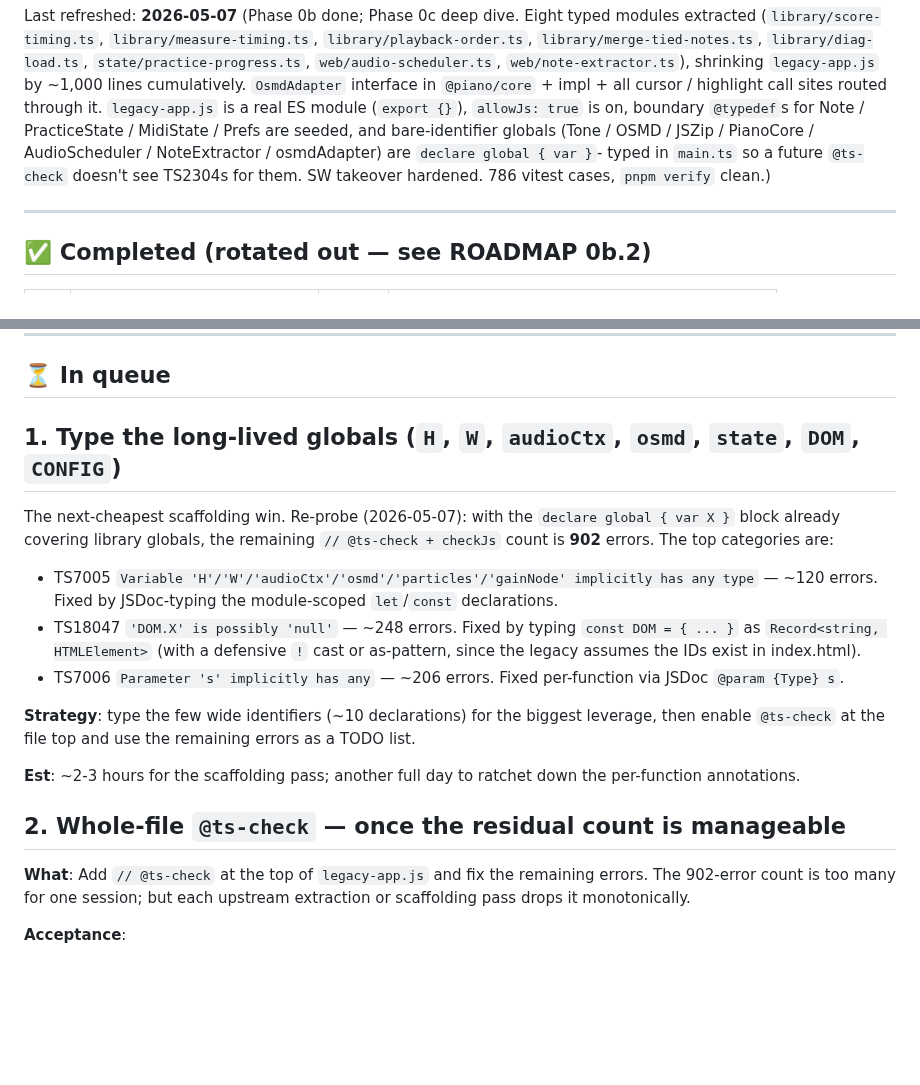
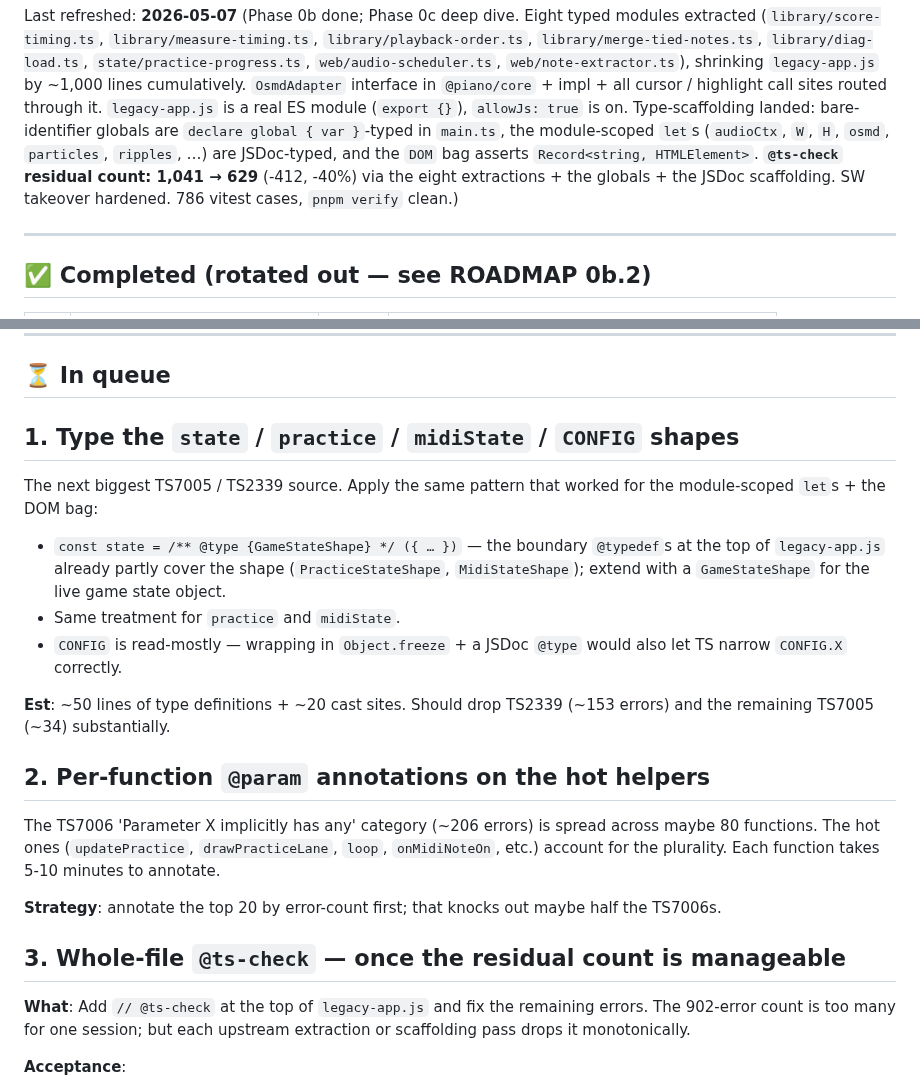
Before and after one commit to atariryuma/PianoVisualizer, a Markdown page: NEXT.md, 2 parts joined by grey strips. Rendered like a GitHub page; blank space fills up the shorter version.

Commit message:
docs(legacy): rotate NEXT.md — Phase 0c deep-dive checkpoint
This session's full progress documented:

  * 8 typed modules extracted (#36 → #43 in the Completed table)
  * Bare-identifier globals declared in main.ts
  * Module-scoped let declarations JSDoc-typed
  * DOM bag JSDoc-typed as Record<string, HTMLElement>

@ts-check residual count: 1,041 → 629 (-412, -40%).

In-queue revised based on what's actually next:

  1. Type the state / practice / midiState / CONFIG shapes
     — applies the same scaffolding pattern; should drop TS2339 +
     TS7005 substantially.

  2. Per-function @param annotations on the hot helpers
     — TS7006 cleanup, ~206 errors spread across ~80 functions.

  3. Whole-file @ts-check — gated on residual <200, re-probe to
     gauge.

Last-refreshed blurb captures the full session (extractions +
scaffolding + numeric drop).

Co-Authored-By: Claude Opus 4.7 (1M context) <noreply@anthropic.com>

```diff
--- a/NEXT.md
+++ b/NEXT.md
@@ -13,11 +13,13 @@ modules extracted (`library/score-timing.ts`, `library/measure-timing.ts`,
 `web/note-extractor.ts`), shrinking `legacy-app.js` by ~1,000 lines
 cumulatively. `OsmdAdapter` interface in `@piano/core` + impl + all cursor /
 highlight call sites routed through it. `legacy-app.js` is a real ES module
-(`export {}`), `allowJs: true` is on, boundary `@typedef`s for Note /
-PracticeState / MidiState / Prefs are seeded, and bare-identifier globals (Tone
-/ OSMD / JSZip / PianoCore / AudioScheduler / NoteExtractor / osmdAdapter) are
-`declare global { var }`- typed in `main.ts` so a future `@ts-check` doesn't see
-TS2304s for them. SW takeover hardened. 786 vitest cases, `pnpm verify` clean.)
+(`export {}`), `allowJs: true` is on. Type-scaffolding landed: bare-identifier
+globals are `declare global { var }`-typed in `main.ts`, the module-scoped
+`let`s (`audioCtx`, `W`, `H`, `osmd`, `particles`, `ripples`, …) are
+JSDoc-typed, and the `DOM` bag asserts `Record<string, HTMLElement>`.
+**`@ts-check` residual count: 1,041 → 629** (-412, -40%) via the eight
+extractions + the globals + the JSDoc scaffolding. SW takeover hardened. 786
+vitest cases, `pnpm verify` clean.)
 
 ---
 
@@ -77,30 +79,33 @@ no @piano/core unit tests; runtime-verified via iPad practice-mode A/B.)
 
 ## ⏳ In queue
 
-## 1. Type the long-lived globals (`H`, `W`, `audioCtx`, `osmd`, `state`, `DOM`, `CONFIG`)
+## 1. Type the `state` / `practice` / `midiState` / `CONFIG` shapes
 
-The next-cheapest scaffolding win. Re-probe (2026-05-07): with the
-`declare global { var X }` block already covering library globals, the remaining
-`// @ts-check + checkJs` count is **902** errors. The top categories are:
+The next biggest TS7005 / TS2339 source. Apply the same pattern that worked for
+the module-scoped `let`s + the DOM bag:
 
-- TS7005
-  `Variable 'H'/'W'/'audioCtx'/'osmd'/'particles'/'gainNode' implicitly has any type`
-  — ~120 errors. Fixed by JSDoc-typing the module-scoped `let`/`const`
-  declarations.
-- TS18047 `'DOM.X' is possibly 'null'` — ~248 errors. Fixed by typing
-  `const DOM = { ... }` as `Record<string, HTMLElement>` (with a defensive `!`
-  cast or as-pattern, since the legacy assumes the IDs exist in index.html).
-- TS7006 `Parameter 's' implicitly has any` — ~206 errors. Fixed per-function
-  via JSDoc `@param {Type} s`.
+- `const state = /** @type {GameStateShape} */ ({ … })` — the boundary
+  `@typedef`s at the top of `legacy-app.js` already partly cover the shape
+  (`PracticeStateShape`, `MidiStateShape`); extend with a `GameStateShape` for
+  the live game state object.
+- Same treatment for `practice` and `midiState`.
+- `CONFIG` is read-mostly — wrapping in `Object.freeze` + a JSDoc `@type` would
+  also let TS narrow `CONFIG.X` correctly.
 
-**Strategy**: type the few wide identifiers (~10 declarations) for the biggest
-leverage, then enable `@ts-check` at the file top and use the remaining errors
-as a TODO list.
+**Est**: ~50 lines of type definitions + ~20 cast sites. Should drop TS2339
+(~153 errors) and the remaining TS7005 (~34) substantially.
 
-**Est**: ~2-3 hours for the scaffolding pass; another full day to ratchet down
-the per-function annotations.
+## 2. Per-function `@param` annotations on the hot helpers
 
-## 2. Whole-file `@ts-check` — once the residual count is manageable
+The TS7006 'Parameter X implicitly has any' category (~206 errors) is spread
+across maybe 80 functions. The hot ones (`updatePractice`, `drawPracticeLane`,
+`loop`, `onMidiNoteOn`, etc.) account for the plurality. Each function takes
+5-10 minutes to annotate.
+
+**Strategy**: annotate the top 20 by error-count first; that knocks out maybe
+half the TS7006s.
+
+## 3. Whole-file `@ts-check` — once the residual count is manageable
 
 **What**: Add `// @ts-check` at the top of `legacy-app.js` and fix the remaining
 errors. The 902-error count is too many for one session; but each upstream
```
